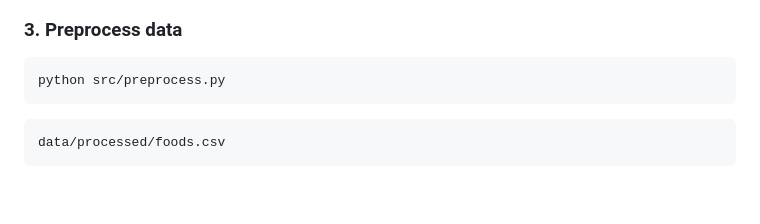
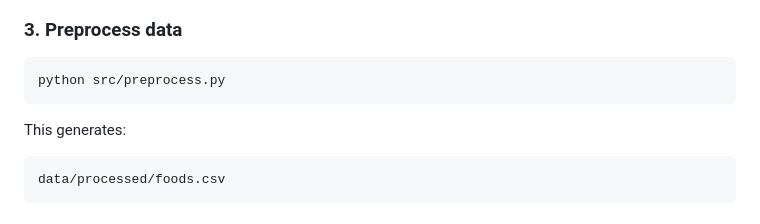
Before and after one commit to 4oore/CS4100-Group-Project, a Markdown page: README.md, the part around the change. Rendered like a GitHub page; blank space fills up the shorter version.

Commit message:
Update README with missing line of info

````diff
--- a/README.md
+++ b/README.md
@@ -93,7 +93,7 @@ data/
 ```bash
 python src/preprocess.py
 ```
-
+This generates:
 ```bash
 data/processed/foods.csv
 ```
````
